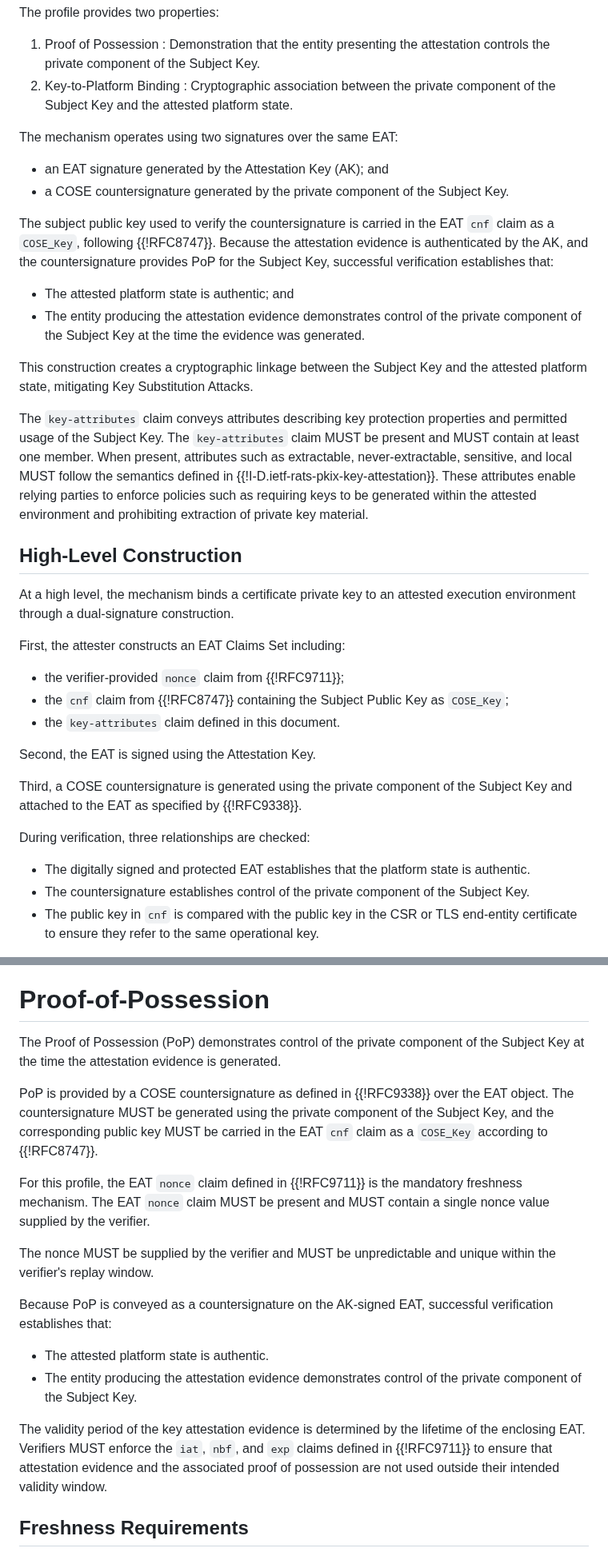
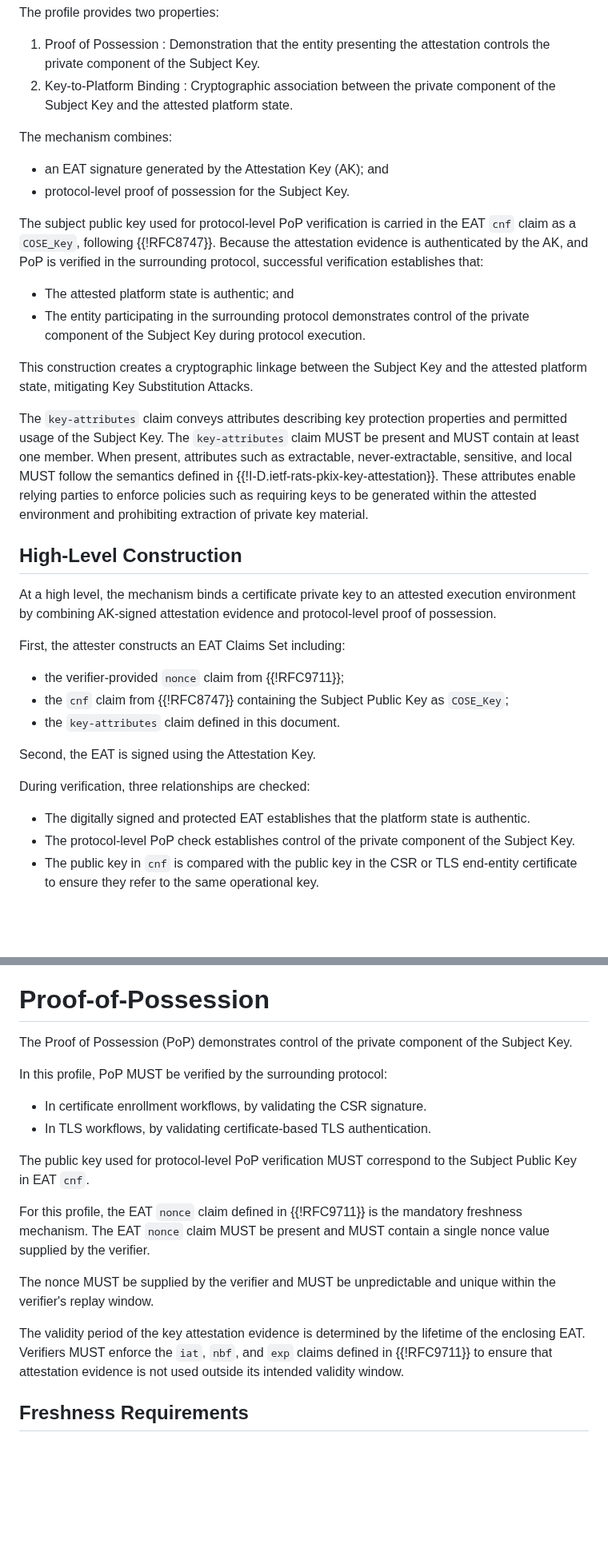
Before and after one commit to tireddy2/draft-reddy-rats-key-binding, a Markdown page: draft-reddy-rats-key-binding.md, 2 parts joined by grey strips. Shown at 80% size. GitHub-like rendering; blank space fills up the shorter version.

Commit message:
Removed countersignature

```diff
--- a/draft-reddy-rats-key-binding.md
+++ b/draft-reddy-rats-key-binding.md
@@ -124,15 +124,15 @@ The profile provides two properties:
 1. Proof of Possession : Demonstration that the entity presenting the attestation controls the private component of the Subject Key.
 2. Key-to-Platform Binding : Cryptographic association between the private component of the Subject Key and the attested platform state.
 
-The mechanism operates using two signatures over the same EAT:
+The mechanism combines:
 
 - an EAT signature generated by the Attestation Key (AK); and
-- a COSE countersignature generated by the private component of the Subject Key.
+- protocol-level proof of possession for the Subject Key.
 
-The subject public key used to verify the countersignature is carried in the EAT `cnf` claim as a `COSE_Key`, following {{!RFC8747}}. Because the attestation evidence is authenticated by the AK, and the countersignature provides PoP for the Subject Key, successful verification establishes that:
+The subject public key used for protocol-level PoP verification is carried in the EAT `cnf` claim as a `COSE_Key`, following {{!RFC8747}}. Because the attestation evidence is authenticated by the AK, and PoP is verified in the surrounding protocol, successful verification establishes that:
 
 - The attested platform state is authentic; and
-- The entity producing the attestation evidence demonstrates control of the private component of the Subject Key at the time the evidence was generated.
+- The entity participating in the surrounding protocol demonstrates control of the private component of the Subject Key during protocol execution.
 
 This construction creates a cryptographic linkage between the Subject Key and the attested platform state, mitigating Key Substitution Attacks.
 
@@ -140,7 +140,7 @@ The `key-attributes` claim conveys attributes describing key protection properti
 
 ## High-Level Construction
 
-At a high level, the mechanism binds a certificate private key to an attested execution environment through a dual-signature construction.
+At a high level, the mechanism binds a certificate private key to an attested execution environment by combining AK-signed attestation evidence and protocol-level proof of possession.
 
 First, the attester constructs an EAT Claims Set including:
 
@@ -150,12 +150,10 @@ First, the attester constructs an EAT Claims Set including:
 
 Second, the EAT is signed using the Attestation Key.
 
-Third, a COSE countersignature is generated using the private component of the Subject Key and attached to the EAT as specified by {{!RFC9338}}.
-
 During verification, three relationships are checked:
 
 - The digitally signed and protected EAT establishes that the platform state is authentic.
-- The countersignature establishes control of the private component of the Subject Key.
+- The protocol-level PoP check establishes control of the private component of the Subject Key.
 - The public key in `cnf` is compared with the public key in the CSR or TLS end-entity certificate to ensure they refer to the same operational key.
 
 When these checks succeed, the verifier gains assurance that the certificate private key used in the protocol is the same key whose protection within the attested execution environment is being asserted.
@@ -174,20 +172,20 @@ This profile uses nonce linkage for that binding: The PAT nonce claim MUST be pr
 
 # Proof-of-Possession
 
-The Proof of Possession (PoP) demonstrates control of the private component of the Subject Key at the time the attestation evidence is generated.
+The Proof of Possession (PoP) demonstrates control of the private component of the Subject Key.
 
-PoP is provided by a COSE countersignature as defined in {{!RFC9338}} over the EAT object. The countersignature MUST be generated using the private component of the Subject Key, and the corresponding public key MUST be carried in the EAT `cnf` claim as a `COSE_Key` according to {{!RFC8747}}.
+In this profile, PoP MUST be verified by the surrounding protocol:
+
+- In certificate enrollment workflows, by validating the CSR signature.
+- In TLS workflows, by validating certificate-based TLS authentication.
+
+The public key used for protocol-level PoP verification MUST correspond to the Subject Public Key in EAT `cnf`.
 
 For this profile, the EAT `nonce` claim defined in {{!RFC9711}} is the mandatory freshness mechanism. The EAT `nonce` claim MUST be present and MUST contain a single nonce value supplied by the verifier.
 
 The nonce MUST be supplied by the verifier and MUST be unpredictable and unique within the verifier's replay window.
 
-Because PoP is conveyed as a countersignature on the AK-signed EAT, successful verification establishes that:
-
-- The attested platform state is authentic.
-- The entity producing the attestation evidence demonstrates control of the private component of the Subject Key.
-
-The validity period of the key attestation evidence is determined by the lifetime of the enclosing EAT. Verifiers MUST enforce the `iat`, `nbf`, and `exp` claims defined in {{!RFC9711}} to ensure that attestation evidence and the associated proof of possession are not used outside their intended validity window.
+The validity period of the key attestation evidence is determined by the lifetime of the enclosing EAT. Verifiers MUST enforce the `iat`, `nbf`, and `exp` claims defined in {{!RFC9711}} to ensure that attestation evidence is not used outside its intended validity window.
 
 ## Freshness Requirements
 
```
Also changed, not shown: other parts of draft-reddy-rats-key-binding.md (+20 -18 lines).
